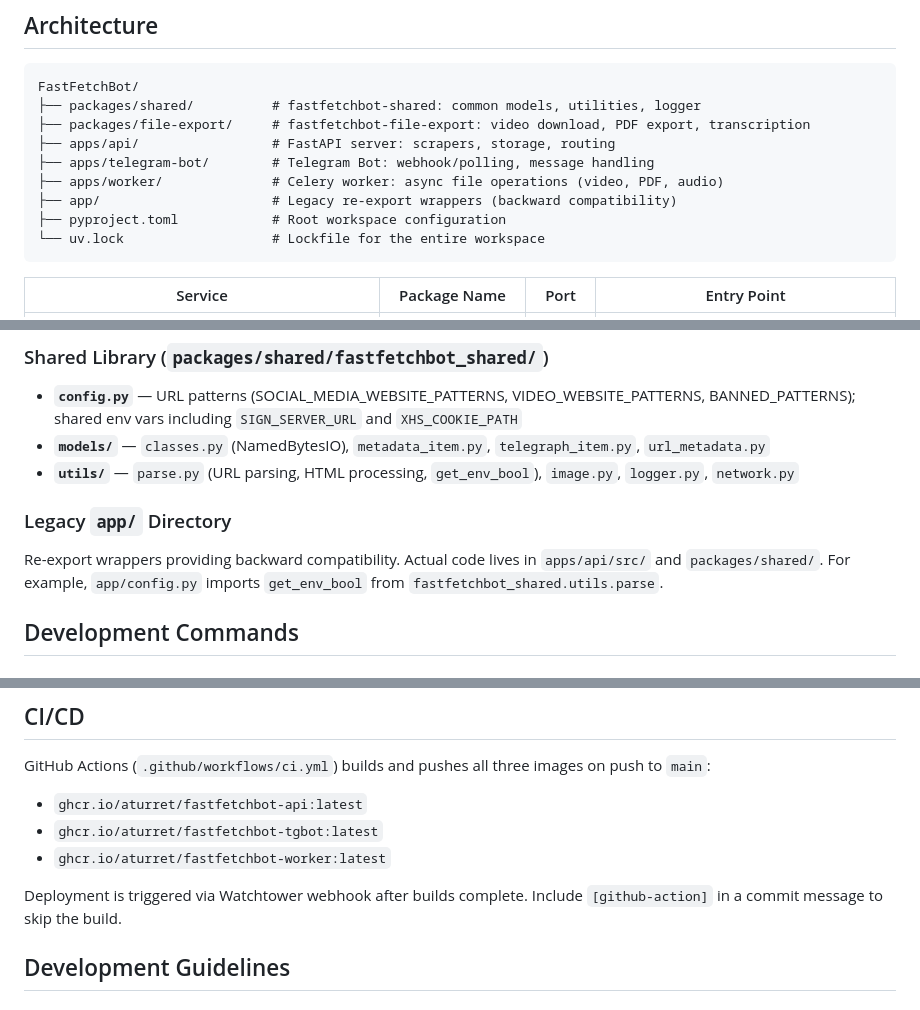
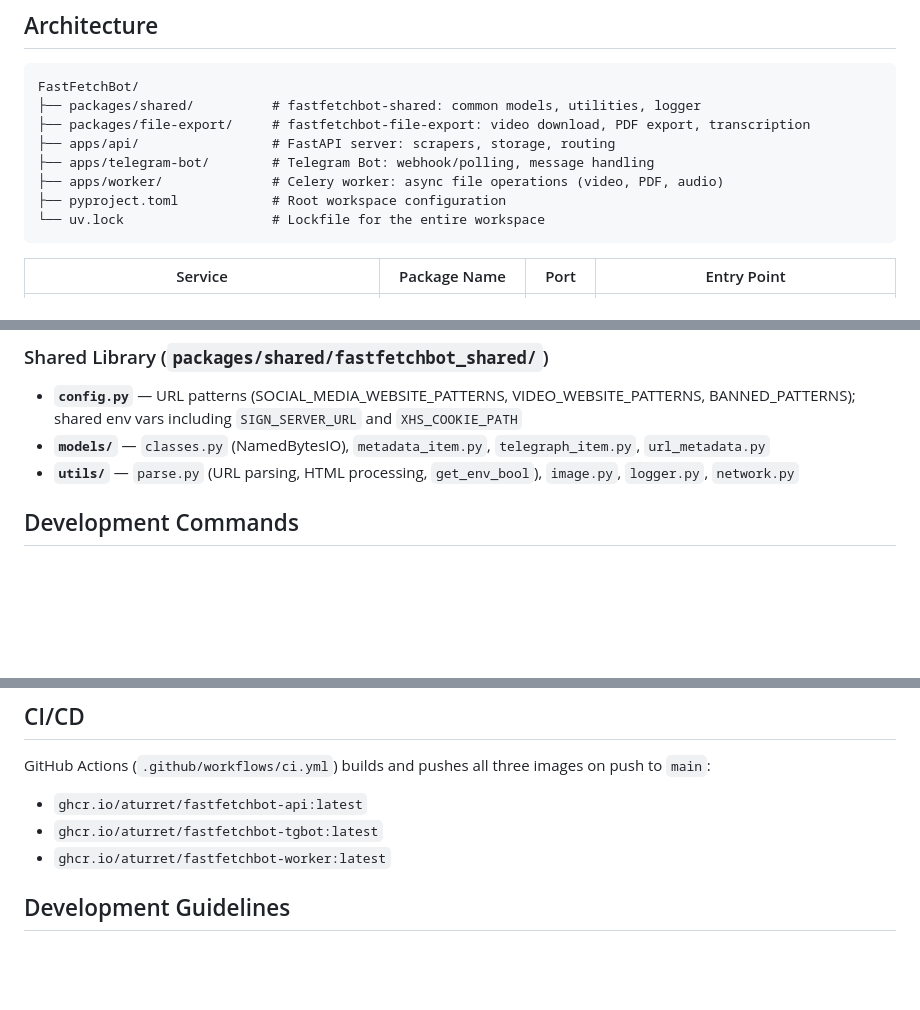
Before and after one commit to aturret/FastFetchBot, a Markdown page: CLAUDE.md, 3 parts joined by grey strips. Drawn GitHub-style; blank space fills up the shorter version.

Commit message:
chore: update CLAUDE.md

````diff
--- a/CLAUDE.md
+++ b/CLAUDE.md
@@ -13,7 +13,6 @@ FastFetchBot/
 ├── apps/api/                 # FastAPI server: scrapers, storage, routing
 ├── apps/telegram-bot/        # Telegram Bot: webhook/polling, message handling
 ├── apps/worker/              # Celery worker: async file operations (video, PDF, audio)
-├── app/                      # Legacy re-export wrappers (backward compatibility)
 ├── pyproject.toml            # Root workspace configuration
 └── uv.lock                   # Lockfile for the entire workspace
 ```
@@ -53,10 +52,6 @@ The Telegram Bot communicates with the API server over HTTP (`API_SERVER_URL`).
 - **`config.py`** — URL patterns (SOCIAL_MEDIA_WEBSITE_PATTERNS, VIDEO_WEBSITE_PATTERNS, BANNED_PATTERNS); shared env vars including `SIGN_SERVER_URL` and `XHS_COOKIE_PATH`
 - **`models/`** — `classes.py` (NamedBytesIO), `metadata_item.py`, `telegraph_item.py`, `url_metadata.py`
 - **`utils/`** — `parse.py` (URL parsing, HTML processing, `get_env_bool`), `image.py`, `logger.py`, `network.py`
-
-### Legacy `app/` Directory
-
-Re-export wrappers providing backward compatibility. Actual code lives in `apps/api/src/` and `packages/shared/`. For example, `app/config.py` imports `get_env_bool` from `fastfetchbot_shared.utils.parse`.
 
 ## Development Commands
 
@@ -143,8 +138,6 @@ GitHub Actions (`.github/workflows/ci.yml`) builds and pushes all three images o
 - `ghcr.io/aturret/fastfetchbot-tgbot:latest`
 - `ghcr.io/aturret/fastfetchbot-worker:latest`
 
-Deployment is triggered via Watchtower webhook after builds complete. Include `[github-action]` in a commit message to skip the build.
-
 ## Development Guidelines
 
 ### Adding a New Platform Scraper
````
